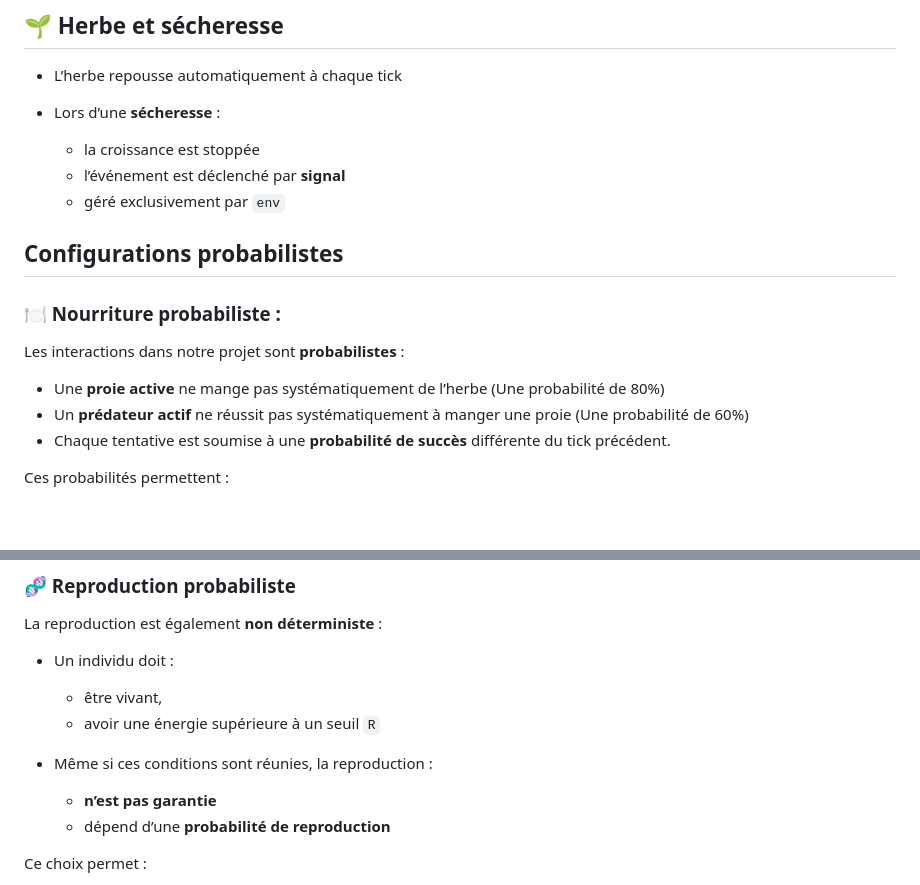
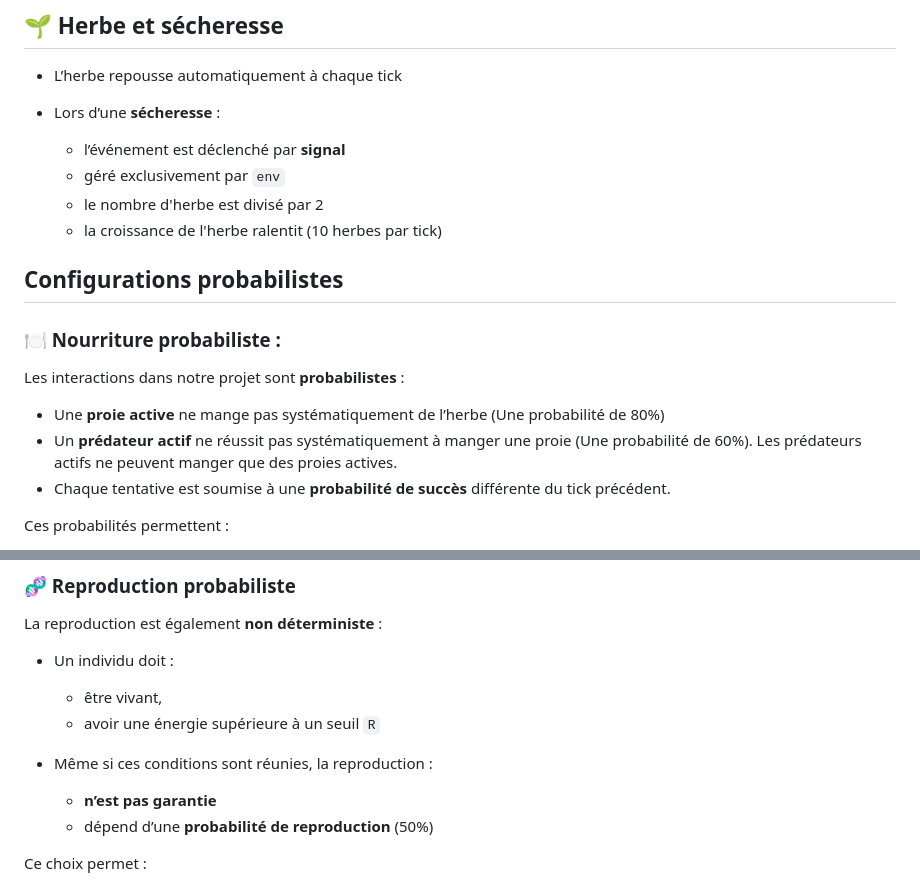
Before and after one commit to AnasSfar/Circle-Of-Life, a Markdown page: README.md, 2 parts joined by grey strips. Drawn GitHub-style; blank space fills up the shorter version.

```diff
--- a/README.md
+++ b/README.md
@@ -41,9 +41,10 @@ Le passage actif ↔ passif dépend du seuil d’énergie H = 30.
 * L’herbe repousse automatiquement à chaque tick
 * Lors d’une **sécheresse** :
 
-  * la croissance est stoppée
   * l’événement est déclenché par **signal**
   * géré exclusivement par `env`
+  * le nombre d'herbe est divisé par 2
+  * la croissance de l'herbe ralentit (10 herbes par tick)
 
 
 ## Configurations probabilistes
@@ -53,7 +54,7 @@ Le passage actif ↔ passif dépend du seuil d’énergie H = 30.
 Les interactions dans notre projet sont **probabilistes** :
 
 * Une **proie active** ne mange pas systématiquement de l’herbe (Une probabilité de 80%)
-* Un **prédateur actif** ne réussit pas systématiquement à manger une proie (Une probabilité de 60%)
+* Un **prédateur actif** ne réussit pas systématiquement à manger une proie (Une probabilité de 60%). Les prédateurs actifs ne peuvent manger que des proies actives.
 * Chaque tentative est soumise à une **probabilité de succès** différente du tick précédent.
 
 Ces probabilités permettent :
@@ -79,7 +80,7 @@ La reproduction est également **non déterministe** :
 * Même si ces conditions sont réunies, la reproduction :
 
   * **n’est pas garantie**
-  * dépend d’une **probabilité de reproduction**
+  * dépend d’une **probabilité de reproduction** (50%)
 
 Ce choix permet :
 
```
